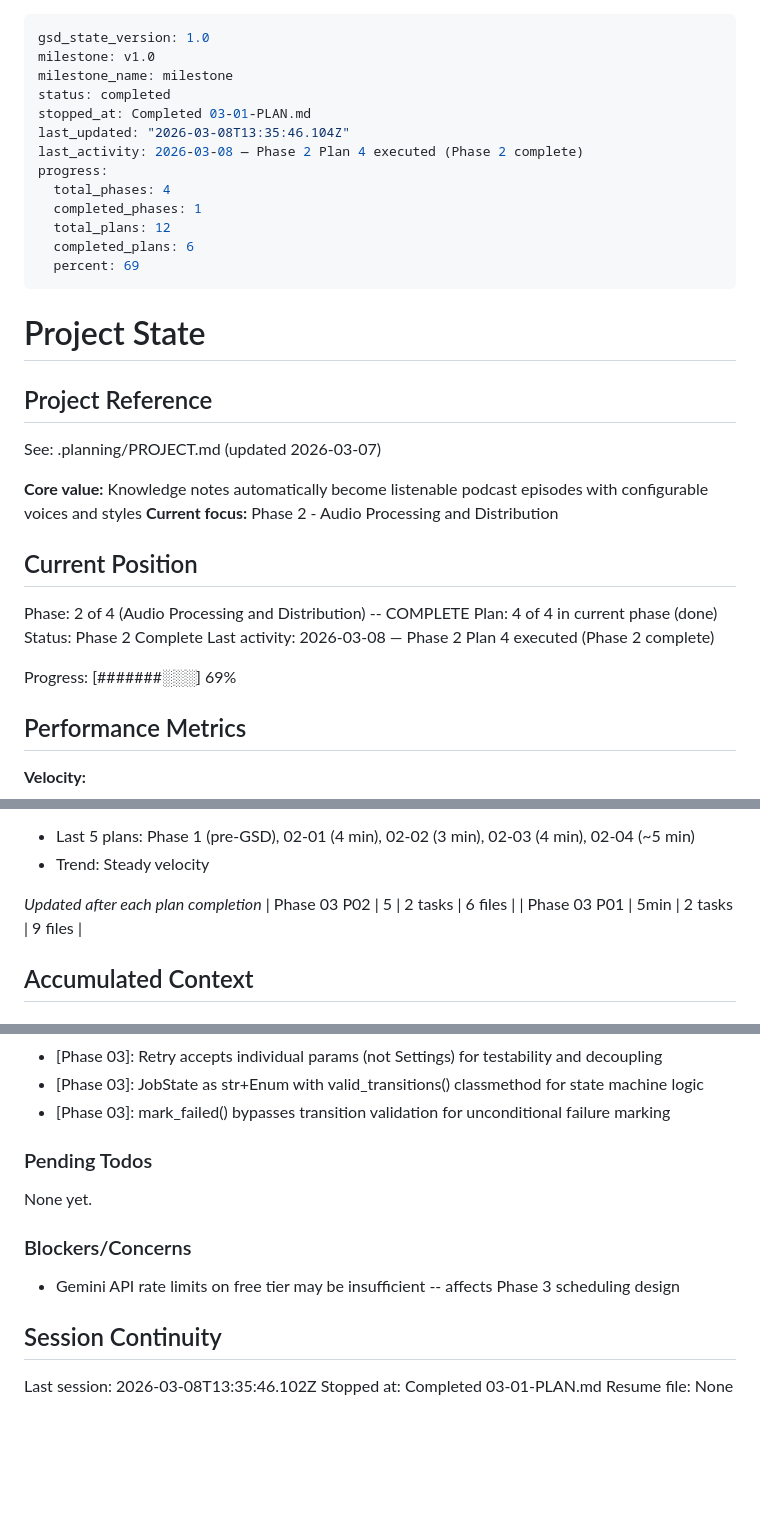
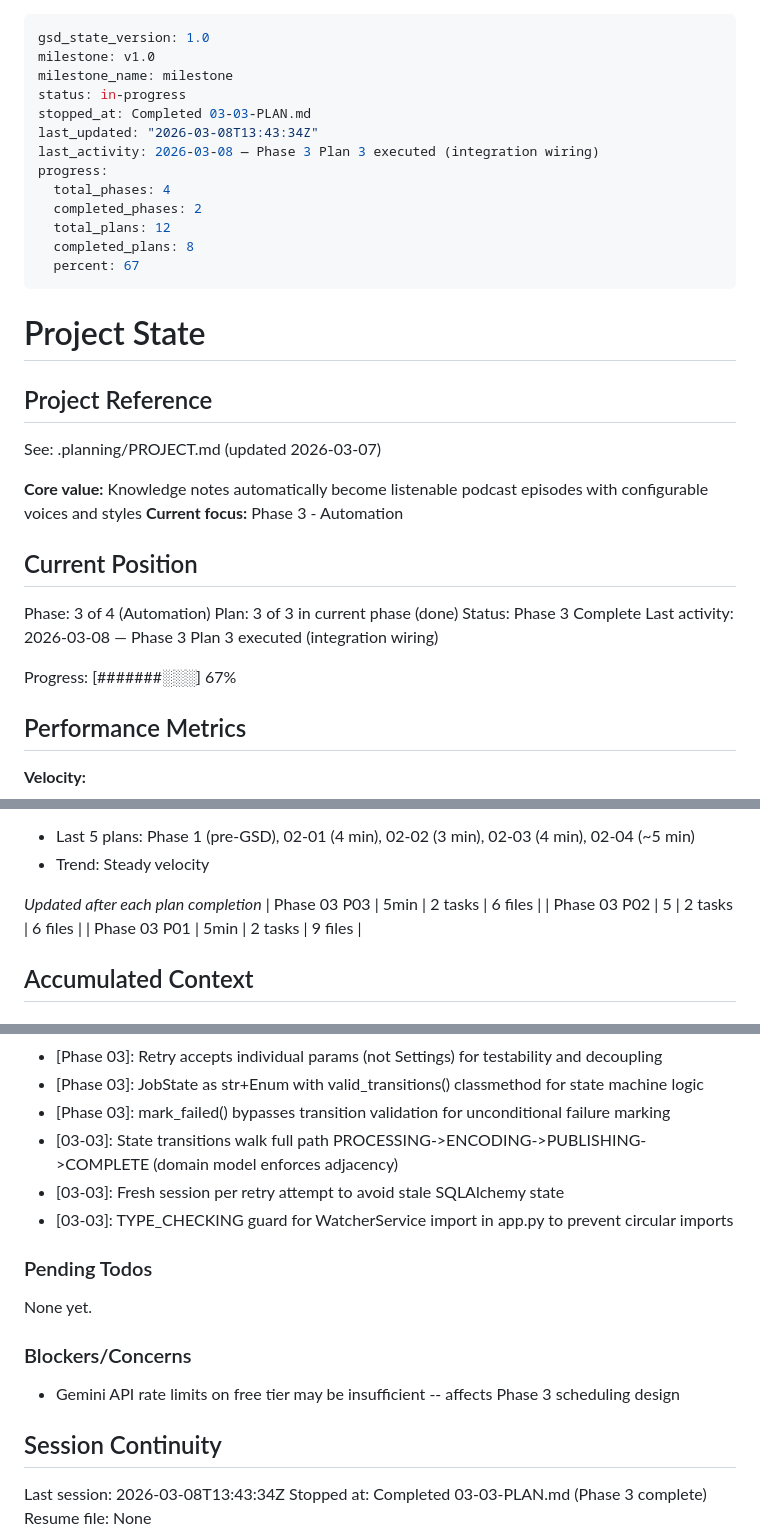
Before and after one commit to Alcidespb24/podcast-workflow, a Markdown page: .planning/STATE.md, 3 parts joined by grey strips. Rendered like a GitHub page; blank space fills up the shorter version.

Commit message:
docs(03-03): complete integration and wiring plan
- SUMMARY.md with task commits, decisions, deviations
- STATE.md updated to Phase 3 complete
- ROADMAP.md progress updated

Co-Authored-By: Claude Opus 4.6 <noreply@anthropic.com>

```diff
--- a/.planning/STATE.md
+++ b/.planning/STATE.md
@@ -2,16 +2,16 @@
 gsd_state_version: 1.0
 milestone: v1.0
 milestone_name: milestone
-status: completed
-stopped_at: Completed 03-01-PLAN.md
-last_updated: "2026-03-08T13:35:46.104Z"
-last_activity: 2026-03-08 — Phase 2 Plan 4 executed (Phase 2 complete)
+status: in-progress
+stopped_at: Completed 03-03-PLAN.md
+last_updated: "2026-03-08T13:43:34Z"
+last_activity: 2026-03-08 — Phase 3 Plan 3 executed (integration wiring)
 progress:
   total_phases: 4
-  completed_phases: 1
+  completed_phases: 2
   total_plans: 12
-  completed_plans: 6
-  percent: 69
+  completed_plans: 8
+  percent: 67
 ---
 
 # Project State
@@ -21,16 +21,16 @@ progress:
 See: .planning/PROJECT.md (updated 2026-03-07)
 
 **Core value:** Knowledge notes automatically become listenable podcast episodes with configurable voices and styles
-**Current focus:** Phase 2 - Audio Processing and Distribution
+**Current focus:** Phase 3 - Automation
 
 ## Current Position
 
-Phase: 2 of 4 (Audio Processing and Distribution) -- COMPLETE
-Plan: 4 of 4 in current phase (done)
-Status: Phase 2 Complete
-Last activity: 2026-03-08 — Phase 2 Plan 4 executed (Phase 2 complete)
+Phase: 3 of 4 (Automation)
+Plan: 3 of 3 in current phase (done)
+Status: Phase 3 Complete
+Last activity: 2026-03-08 — Phase 3 Plan 3 executed (integration wiring)
 
-Progress: [#######░░░] 69%
+Progress: [#######░░░] 67%
 
 ## Performance Metrics
 
@@ -51,6 +51,7 @@ Progress: [#######░░░] 69%
 - Trend: Steady velocity
 
 *Updated after each plan completion*
+| Phase 03 P03 | 5min | 2 tasks | 6 files |
 | Phase 03 P02 | 5 | 2 tasks | 6 files |
 | Phase 03 P01 | 5min | 2 tasks | 9 files |
 
@@ -80,6 +81,9 @@ Recent decisions affecting current work:
 - [Phase 03]: Retry accepts individual params (not Settings) for testability and decoupling
 - [Phase 03]: JobState as str+Enum with valid_transitions() classmethod for state machine logic
 - [Phase 03]: mark_failed() bypasses transition validation for unconditional failure marking
+- [03-03]: State transitions walk full path PROCESSING->ENCODING->PUBLISHING->COMPLETE (domain model enforces adjacency)
+- [03-03]: Fresh session per retry attempt to avoid stale SQLAlchemy state
+- [03-03]: TYPE_CHECKING guard for WatcherService import in app.py to prevent circular imports
 
 ### Pending Todos
 
@@ -91,6 +95,6 @@ None yet.
 
 ## Session Continuity
 
-Last session: 2026-03-08T13:35:46.102Z
-Stopped at: Completed 03-01-PLAN.md
+Last session: 2026-03-08T13:43:34Z
+Stopped at: Completed 03-03-PLAN.md (Phase 3 complete)
 Resume file: None
```
Also changed, not shown: .planning/ROADMAP.md (+3 -3 lines), 1 other file.
